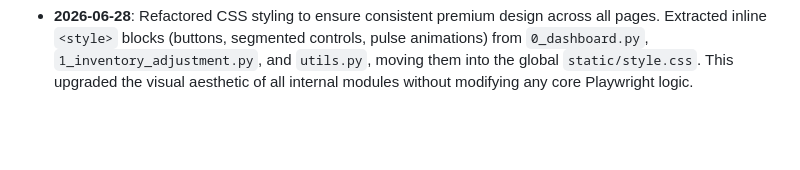
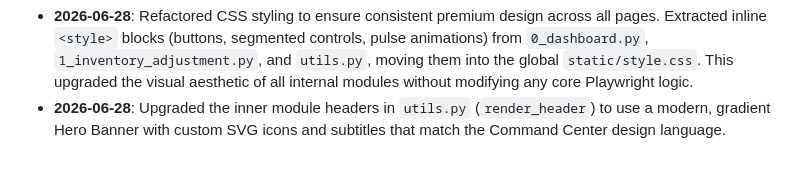
Before and after one commit to nerfbreak/newspage_automation, a Markdown page: .agents/MEMORY.md, the part around the change. Rendered like a GitHub page; blank space fills up the shorter version.

Commit message:
docs: append hero banner log to memory

```diff
--- a/.agents/MEMORY.md
+++ b/.agents/MEMORY.md
@@ -61,3 +61,4 @@ This file acts as the "Distributed Project Memory" for AI agents. It tracks arch
 - **2026-06-28**: Restructured the Dashboard layout (`0_dashboard.py`) into a more hierarchical "Home Screen" style since the sidebar is hidden. Moved System Health and KPI Metrics to the top (Hero Section), placed the Navigation Hub (App Launcher) in the middle, and anchored the Activity Report logs at the bottom.
 - **2026-06-28**: Executed a "Command Center" UI Overhaul for `0_dashboard.py`. Replaced the standard Streamlit grid with an asymmetrical 70/30 split. The left side (70%) contains a 3x2 grid of modern App Launcher cards with colored SVG icons. The right side (30%) contains live pulse indicators and a Vertical Timeline Activity Feed. The design strictly adheres to the solid-color/no-glassmorphism constraints.
 - **2026-06-28**: Refactored CSS styling to ensure consistent premium design across all pages. Extracted inline `<style>` blocks (buttons, segmented controls, pulse animations) from `0_dashboard.py`, `1_inventory_adjustment.py`, and `utils.py`, moving them into the global `static/style.css`. This upgraded the visual aesthetic of all internal modules without modifying any core Playwright logic.
+- **2026-06-28**: Upgraded the inner module headers in `utils.py` (`render_header`) to use a modern, gradient Hero Banner with custom SVG icons and subtitles that match the Command Center design language.
```
